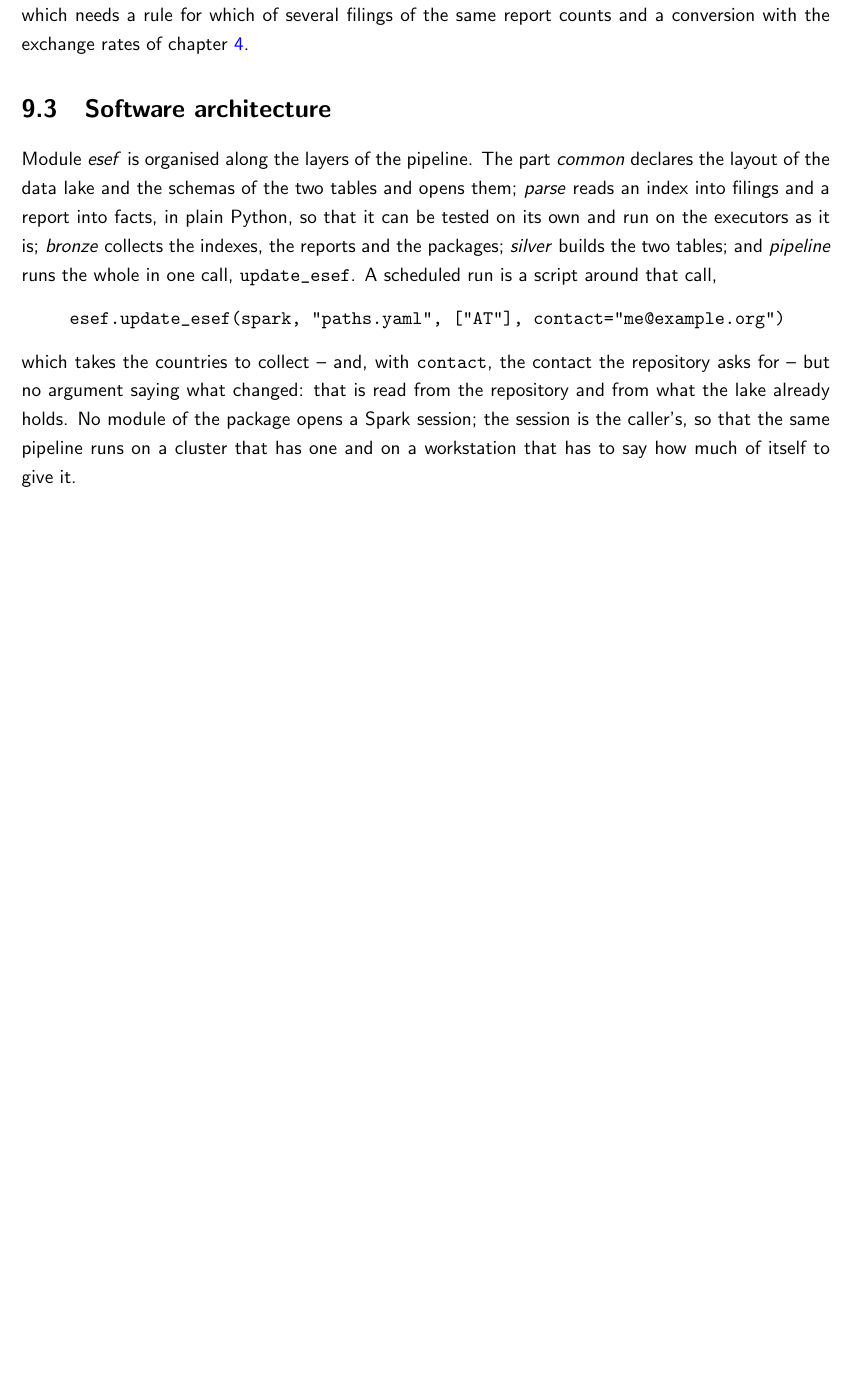
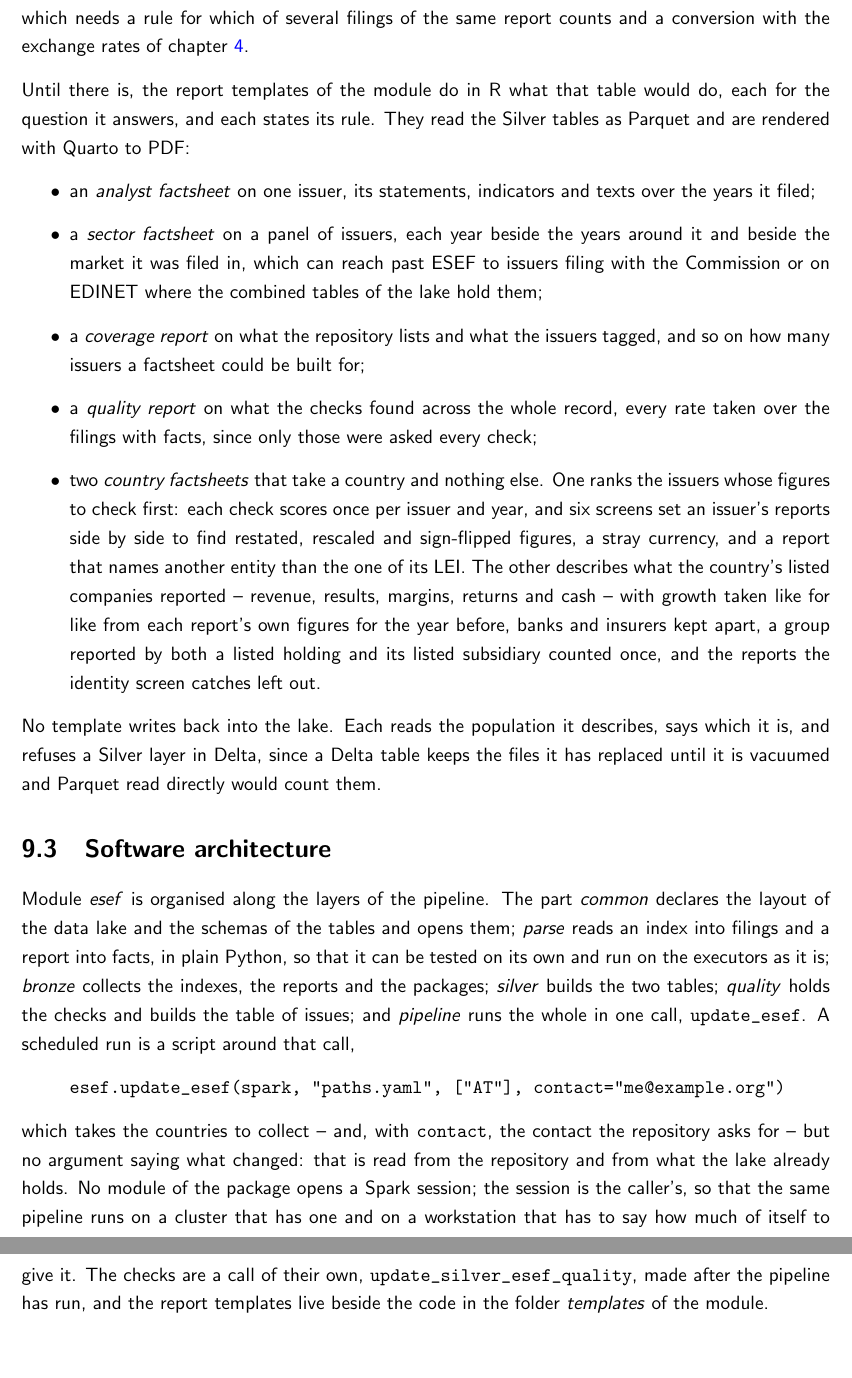
Before and after one commit to franzmohr/fincommons, a LaTeX thesis (docs/handbook/fincommons.tex, which reads docs/handbook/01-esef.tex): part of page 85 of 88 before the commit and two parts of pages 86 and 87 of 90 after it, the two joined at a grey line, cut so that both start at the same text, the shorter picture padded with empty space. Compiled offline with pdfLaTeX.

Commit message:
docs: the financial report READMEs and the ESEF chapter catch up
The README examples use the snake_case column names; the combined README
describes the EDINET rows; the EDINET README says a filing re-listed is
kept once and how a fact identifier names a fund series; the ESEF chapter
of the handbook covers the quality checks and the report templates.

Co-Authored-By: Claude Opus 5.5 <noreply@anthropic.com>

```diff
--- a/docs/handbook/01-esef.tex
+++ b/docs/handbook/01-esef.tex
@@ -38,10 +46,20 @@ The table of facts is partitioned by country and rebuilt country by country, for
 
 There is no Gold layer yet. The natural first table is one row per issuer and financial year with a selection of figures of the primary statements -- total assets, equity, revenue, profit -- in one currency, which needs a rule for which of several filings of the same report counts and a conversion with the exchange rates of chapter \ref{ch:exchangerate}.
 
+Until there is, the report templates of the module do in R what that table would do, each for the question it answers, and each states its rule. They read the Silver tables as Parquet and are rendered with Quarto to PDF:
+\begin{itemize}
+	\item an \emph{analyst factsheet} on one issuer, its statements, indicators and texts over the years it filed;
+	\item a \emph{sector factsheet} on a panel of issuers, each year beside the years around it and beside the market it was filed in, which can reach past ESEF to issuers filing with the Commission or on EDINET where the combined tables of the lake hold them;
+	\item a \emph{coverage report} on what the repository lists and what the issuers tagged, and so on how many issuers a factsheet could be built for;
+	\item a \emph{quality report} on what the checks found across the whole record, every rate taken over the filings with facts, since only those were asked every check;
+	\item two \emph{country factsheets} that take a country and nothing else. One ranks the issuers whose figures to check first: each check scores once per issuer and year, and six screens set an issuer's reports side by side to find restated, rescaled and sign-flipped figures, a stray currency, and a report that names another entity than the one of its LEI. The other describes what the country's listed companies reported -- revenue, results, margins, returns and cash -- with growth taken like for like from each report's own figures for the year before, banks and insurers kept apart, a group reported by both a listed holding and its listed subsidiary counted once, and the reports the identity screen catches left out.
+\end{itemize}
+No template writes back into the lake. Each reads the population it describes, says which it is, and refuses a Silver layer in Delta, since a Delta table keeps the files it has replaced until it is vacuumed and Parquet read directly would count them.
+
 \section{Software architecture}
 
-Module \emph{esef} is organised along the layers of the pipeline. The part \emph{common} declares the layout of the data lake and the schemas of the two tables and opens them; \emph{parse} reads an index into filings and a report into facts, in plain Python, so that it can be tested on its own and run on the executors as it is; \emph{bronze} collects the indexes, the reports and the packages; \emph{silver} builds the two tables; and \emph{pipeline} runs the whole in one call, \verb|update_esef|. A scheduled run is a script around that call,
+Module \emph{esef} is organised along the layers of the pipeline. The part \emph{common} declares the layout of the data lake and the schemas of the tables and opens them; \emph{parse} reads an index into filings and a report into facts, in plain Python, so that it can be tested on its own and run on the executors as it is; \emph{bronze} collects the indexes, the reports and the packages; \emph{silver} builds the two tables; \emph{quality} holds the checks and builds the table of issues; and \emph{pipeline} runs the whole in one call, \verb|update_esef|. A scheduled run is a script around that call,
 \begin{quote}
 \verb|esef.update_esef(spark, "paths.yaml", ["AT"], contact="me@example.org")|
 \end{quote}
-which takes the countries to collect -- and, with \verb|contact|, the contact the repository asks for -- but no argument saying what changed: that is read from the repository and from what the lake already holds. No module of the package opens a Spark session; the session is the caller's, so that the same pipeline runs on a cluster that has one and on a workstation that has to say how much of itself to give it.
+which takes the countries to collect -- and, with \verb|contact|, the contact the repository asks for -- but no argument saying what changed: that is read from the repository and from what the lake already holds. No module of the package opens a Spark session; the session is the caller's, so that the same pipeline runs on a cluster that has one and on a workstation that has to say how much of itself to give it. The checks are a call of their own, \verb|update_silver_esef_quality|, made after the pipeline has run, and the report templates live beside the code in the folder \emph{templates} of the module.
```
Also changed, not shown: src/fincommons/financialreport/combined/README.md, src/fincommons/financialreport/edinet/README.md, src/fincommons/financialreport/esef/README.md, src/fincommons/financialreport/sec/README.md, docs/handbook/01-esef.tex (8 more changed lines).
